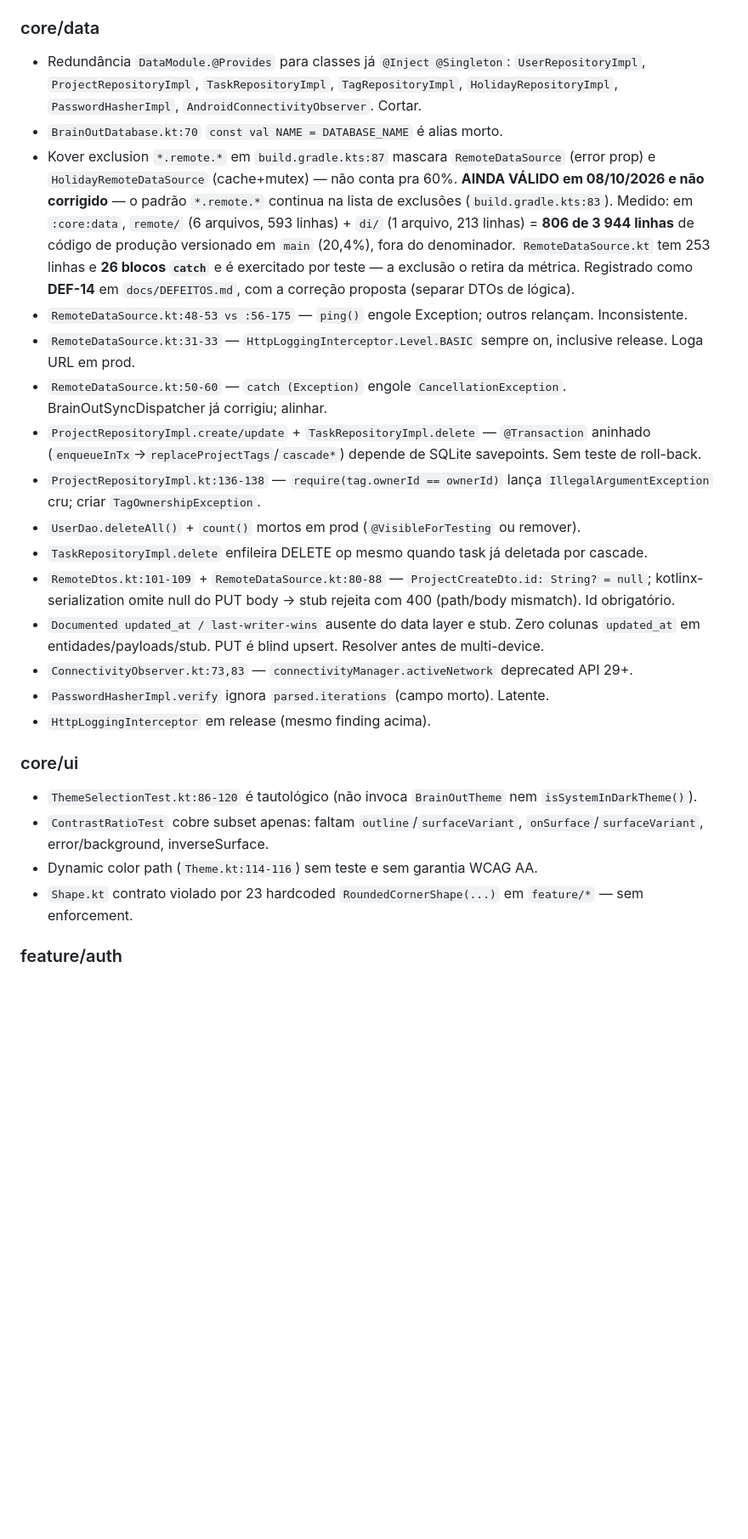
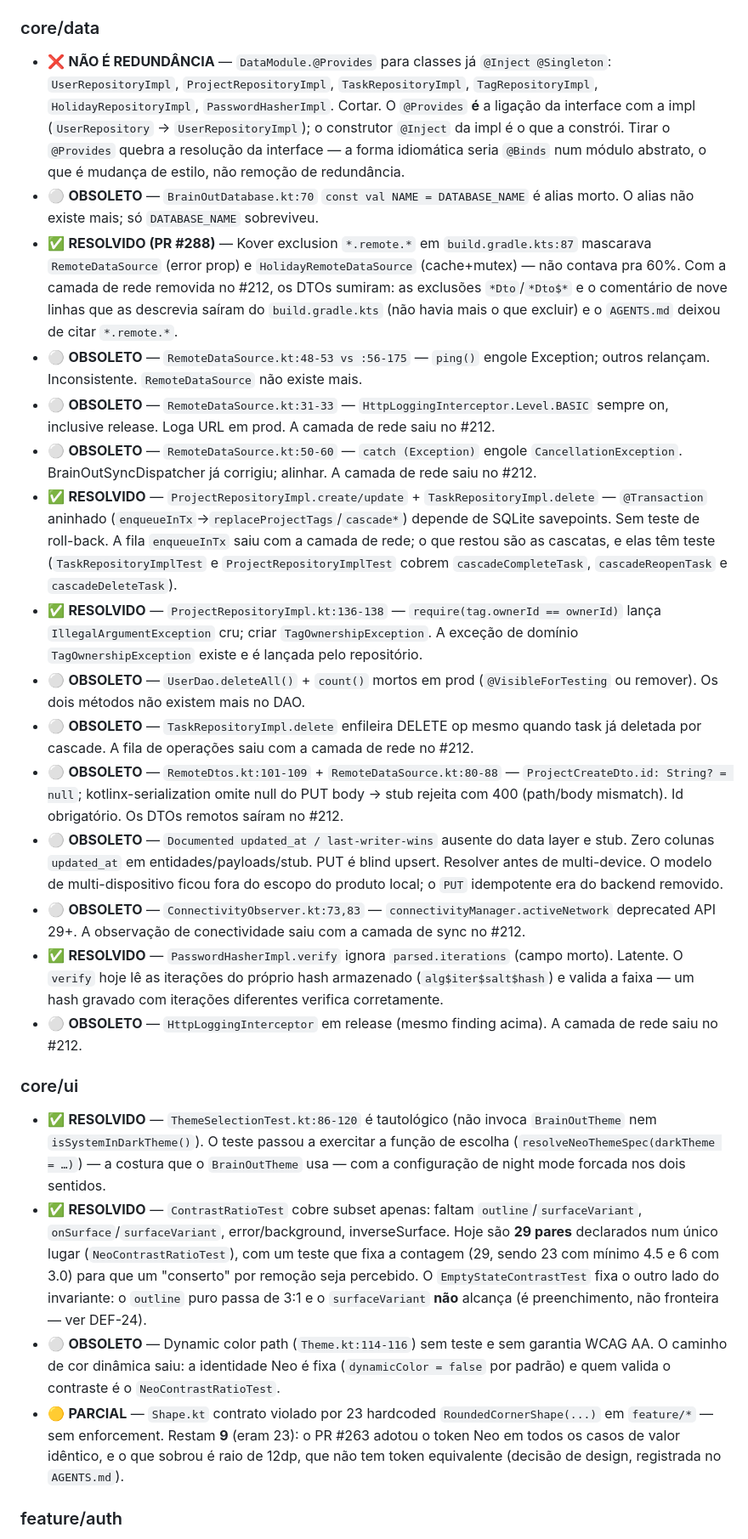
Before and after one commit to joao-pedro-gms/BrainOut, a Markdown page: docs/AUDITORIA-2026-09-24.md, the part around the change. Shown at 85% size. GitHub-like rendering; blank space fills up the shorter version.

Commit message:
docs: reconcilia as seções de :core:data e :core:ui da auditoria
As seções "core/data" e "core/ui" da auditoria de 24/09 ainda listavam
como abertos itens já resolvidos — ou itens que a saída da camada de
rede (no #212) e a refatoração de erros tipados (no #226) deixaram sem
objeto. Cada bullet foi verificado contra o código antes de ser
marcado.

**`:core:data`**

- O `@Provides` dos repositórios **não é redundância** (o achado estava
  errado): ele é a ligação da interface com a impl; o construtor
  `@Inject` é o que a constrói. Tirar o `@Provides` quebraria a
  resolução da interface.
- O alias `NAME = DATABASE_NAME` não existe mais.
- A exclusão `*.remote.*` do Kover saiu (PR #288): os DTOs sumiram
  com a camada de rede, e o comentário de nove linhas que os descrevia
  foi junto.
- Os achados de `RemoteDataSource`, `RemoteDtos`, `updated_at`,
  `ConnectivityObserver` e do `HttpLoggingInterceptor` viraram
  obsoletos — a camada de rede saiu no #212.
- As cascatas têm teste (`TaskRepositoryImplTest` e
  `ProjectRepositoryImplTest` cobrem `cascadeCompleteTask`,
  `cascadeReopenTask` e `cascadeDeleteTask`).
- `TagOwnershipException` existe e é lançada pelo repositório.
- `UserDao.deleteAll()`/`count()` não existem mais.
- O `PasswordHasherImpl.verify` lê as iterações do próprio hash
  armazenado e valida a faixa.

**`:core:ui`**

- O `ThemeSelectionTest` não é mais tautológico: exercita
  `resolveNeoThemeSpec`, a costura que o `BrainOutTheme` usa, com a
  configuração de night mode forcada nos dois sentidos.
- O contraste hoje são **29 pares** declarados num único lugar, com um
  teste que fixa a contagem para que um "conserto" por remoção seja
  percebido; o `EmptyStateContrastTest` fixa o outro lado do
  invariante (ver DEF-24).
- O caminho de cor dinâmica saiu: a identidade Neo é fixa.
- Restam **9** `RoundedCornerShape` com valor literal em `feature/*`
  (eram 23): o PR #263 adotou o token Neo em todos os casos de valor
  idêntico, e o que sobrou é raio de 12dp, que não tem token
  equivalente (decisão de design, registrada no `AGENTS.md`).

Refs: R12

```diff
--- a/docs/AUDITORIA-2026-09-24.md
+++ b/docs/AUDITORIA-2026-09-24.md
@@ -73,28 +73,28 @@ Status conferido um a um contra o código em `main`
 
 ### core/data
 
-- Redundância `DataModule.@Provides` para classes já `@Inject @Singleton`: `UserRepositoryImpl`, `ProjectRepositoryImpl`, `TaskRepositoryImpl`, `TagRepositoryImpl`, `HolidayRepositoryImpl`, `PasswordHasherImpl`, `AndroidConnectivityObserver`. Cortar.
-- `BrainOutDatabase.kt:70` `const val NAME = DATABASE_NAME` é alias morto.
-- Kover exclusion `*.remote.*` em `build.gradle.kts:87` mascara `RemoteDataSource` (error prop) e `HolidayRemoteDataSource` (cache+mutex) — não conta pra 60%. **AINDA VÁLIDO em 08/10/2026 e não corrigido** — o padrão `*.remote.*` continua na lista de exclusões (`build.gradle.kts:83`). Medido: em `:core:data`, `remote/` (6 arquivos, 593 linhas) + `di/` (1 arquivo, 213 linhas) = **806 de 3 944 linhas** de código de produção versionado em `main` (20,4%), fora do denominador. `RemoteDataSource.kt` tem 253 linhas e **26 blocos `catch`** e é exercitado por teste — a exclusão o retira da métrica. Registrado como **DEF-14** em `docs/DEFEITOS.md`, com a correção proposta (separar DTOs de lógica).
-- `RemoteDataSource.kt:48-53 vs :56-175` — `ping()` engole Exception; outros relançam. Inconsistente.
-- `RemoteDataSource.kt:31-33` — `HttpLoggingInterceptor.Level.BASIC` sempre on, inclusive release. Loga URL em prod.
-- `RemoteDataSource.kt:50-60` — `catch (Exception)` engole `CancellationException`. BrainOutSyncDispatcher já corrigiu; alinhar.
-- `ProjectRepositoryImpl.create/update` + `TaskRepositoryImpl.delete` — `@Transaction` aninhado (`enqueueInTx`→`replaceProjectTags`/`cascade*`) depende de SQLite savepoints. Sem teste de roll-back.
-- `ProjectRepositoryImpl.kt:136-138` — `require(tag.ownerId == ownerId)` lança `IllegalArgumentException` cru; criar `TagOwnershipException`.
-- `UserDao.deleteAll()` + `count()` mortos em prod (`@VisibleForTesting` ou remover).
-- `TaskRepositoryImpl.delete` enfileira DELETE op mesmo quando task já deletada por cascade.
-- `RemoteDtos.kt:101-109` + `RemoteDataSource.kt:80-88` — `ProjectCreateDto.id: String? = null`; kotlinx-serialization omite null do PUT body → stub rejeita com 400 (path/body mismatch). Id obrigatório.
-- `Documented updated_at / last-writer-wins` ausente do data layer e stub. Zero colunas `updated_at` em entidades/payloads/stub. PUT é blind upsert. Resolver antes de multi-device.
-- `ConnectivityObserver.kt:73,83` — `connectivityManager.activeNetwork` deprecated API 29+.
-- `PasswordHasherImpl.verify` ignora `parsed.iterations` (campo morto). Latente.
-- `HttpLoggingInterceptor` em release (mesmo finding acima).
+- ❌ **NÃO É REDUNDÂNCIA** — `DataModule.@Provides` para classes já `@Inject @Singleton`: `UserRepositoryImpl`, `ProjectRepositoryImpl`, `TaskRepositoryImpl`, `TagRepositoryImpl`, `HolidayRepositoryImpl`, `PasswordHasherImpl`. Cortar. O `@Provides` **é** a ligação da interface com a impl (`UserRepository` → `UserRepositoryImpl`); o construtor `@Inject` da impl é o que a constrói. Tirar o `@Provides` quebra a resolução da interface — a forma idiomática seria `@Binds` num módulo abstrato, o que é mudança de estilo, não remoção de redundância.
+- ⚪️ **OBSOLETO** — `BrainOutDatabase.kt:70` `const val NAME = DATABASE_NAME` é alias morto. O alias não existe mais; só `DATABASE_NAME` sobreviveu.
+- ✅ **RESOLVIDO (PR #288)** — Kover exclusion `*.remote.*` em `build.gradle.kts:87` mascarava `RemoteDataSource` (error prop) e `HolidayRemoteDataSource` (cache+mutex) — não contava pra 60%. Com a camada de rede removida no #212, os DTOs sumiram: as exclusões `*Dto`/`*Dto$*` e o comentário de nove linhas que as descrevia saíram do `build.gradle.kts` (não havia mais o que excluir) e o `AGENTS.md` deixou de citar `*.remote.*`.
+- ⚪️ **OBSOLETO** — `RemoteDataSource.kt:48-53 vs :56-175` — `ping()` engole Exception; outros relançam. Inconsistente. `RemoteDataSource` não existe mais.
+- ⚪️ **OBSOLETO** — `RemoteDataSource.kt:31-33` — `HttpLoggingInterceptor.Level.BASIC` sempre on, inclusive release. Loga URL em prod. A camada de rede saiu no #212.
+- ⚪️ **OBSOLETO** — `RemoteDataSource.kt:50-60` — `catch (Exception)` engole `CancellationException`. BrainOutSyncDispatcher já corrigiu; alinhar. A camada de rede saiu no #212.
+- ✅ **RESOLVIDO** — `ProjectRepositoryImpl.create/update` + `TaskRepositoryImpl.delete` — `@Transaction` aninhado (`enqueueInTx`→`replaceProjectTags`/`cascade*`) depende de SQLite savepoints. Sem teste de roll-back. A fila `enqueueInTx` saiu com a camada de rede; o que restou são as cascatas, e elas têm teste (`TaskRepositoryImplTest` e `ProjectRepositoryImplTest` cobrem `cascadeCompleteTask`, `cascadeReopenTask` e `cascadeDeleteTask`).
+- ✅ **RESOLVIDO** — `ProjectRepositoryImpl.kt:136-138` — `require(tag.ownerId == ownerId)` lança `IllegalArgumentException` cru; criar `TagOwnershipException`. A exceção de domínio `TagOwnershipException` existe e é lançada pelo repositório.
+- ⚪️ **OBSOLETO** — `UserDao.deleteAll()` + `count()` mortos em prod (`@VisibleForTesting` ou remover). Os dois métodos não existem mais no DAO.
+- ⚪️ **OBSOLETO** — `TaskRepositoryImpl.delete` enfileira DELETE op mesmo quando task já deletada por cascade. A fila de operações saiu com a camada de rede no #212.
+- ⚪️ **OBSOLETO** — `RemoteDtos.kt:101-109` + `RemoteDataSource.kt:80-88` — `ProjectCreateDto.id: String? = null`; kotlinx-serialization omite null do PUT body → stub rejeita com 400 (path/body mismatch). Id obrigatório. Os DTOs remotos saíram no #212.
+- ⚪️ **OBSOLETO** — `Documented updated_at / last-writer-wins` ausente do data layer e stub. Zero colunas `updated_at` em entidades/payloads/stub. PUT é blind upsert. Resolver antes de multi-device. O modelo de multi-dispositivo ficou fora do escopo do produto local; o `PUT` idempotente era do backend removido.
+- ⚪️ **OBSOLETO** — `ConnectivityObserver.kt:73,83` — `connectivityManager.activeNetwork` deprecated API 29+. A observação de conectividade saiu com a camada de sync no #212.
+- ✅ **RESOLVIDO** — `PasswordHasherImpl.verify` ignora `parsed.iterations` (campo morto). Latente. O `verify` hoje lê as iterações do próprio hash armazenado (`alg$iter$salt$hash`) e valida a faixa — um hash gravado com iterações diferentes verifica corretamente.
+- ⚪️ **OBSOLETO** — `HttpLoggingInterceptor` em release (mesmo finding acima). A camada de rede saiu no #212.
 
 ### core/ui
 
-- `ThemeSelectionTest.kt:86-120` é tautológico (não invoca `BrainOutTheme` nem `isSystemInDarkTheme()`).
-- `ContrastRatioTest` cobre subset apenas: faltam `outline`/`surfaceVariant`, `onSurface`/`surfaceVariant`, error/background, inverseSurface.
-- Dynamic color path (`Theme.kt:114-116`) sem teste e sem garantia WCAG AA.
-- `Shape.kt` contrato violado por 23 hardcoded `RoundedCornerShape(...)` em `feature/*` — sem enforcement.
+- ✅ **RESOLVIDO** — `ThemeSelectionTest.kt:86-120` é tautológico (não invoca `BrainOutTheme` nem `isSystemInDarkTheme()`). O teste passou a exercitar a função de escolha (`resolveNeoThemeSpec(darkTheme = …)`) — a costura que o `BrainOutTheme` usa — com a configuração de night mode forcada nos dois sentidos.
+- ✅ **RESOLVIDO** — `ContrastRatioTest` cobre subset apenas: faltam `outline`/`surfaceVariant`, `onSurface`/`surfaceVariant`, error/background, inverseSurface. Hoje são **29 pares** declarados num único lugar (`NeoContrastRatioTest`), com um teste que fixa a contagem (29, sendo 23 com mínimo 4.5 e 6 com 3.0) para que um "conserto" por remoção seja percebido. O `EmptyStateContrastTest` fixa o outro lado do invariante: o `outline` puro passa de 3:1 e o `surfaceVariant` **não** alcança (é preenchimento, não fronteira — ver DEF-24).
+- ⚪️ **OBSOLETO** — Dynamic color path (`Theme.kt:114-116`) sem teste e sem garantia WCAG AA. O caminho de cor dinâmica saiu: a identidade Neo é fixa (`dynamicColor = false` por padrão) e quem valida o contraste é o `NeoContrastRatioTest`.
+- 🟡 **PARCIAL** — `Shape.kt` contrato violado por 23 hardcoded `RoundedCornerShape(...)` em `feature/*` — sem enforcement. Restam **9** (eram 23): o PR #263 adotou o token Neo em todos os casos de valor idêntico, e o que sobrou é raio de 12dp, que não tem token equivalente (decisão de design, registrada no `AGENTS.md`).
 
 ### feature/auth
 
```
